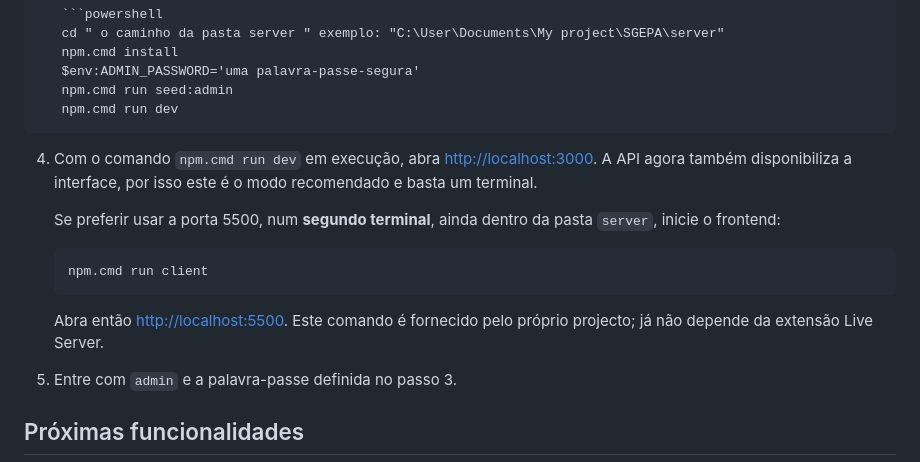
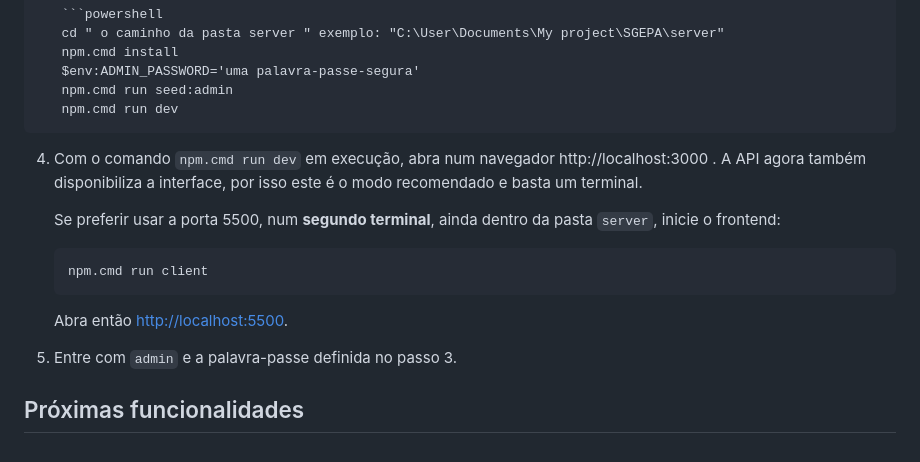
Before and after one commit to Manuel028/projeto_sgepa, a Markdown page: README.md, the part around the change. Rendered like a GitHub page.

````diff
--- a/README.md
+++ b/README.md
@@ -56,7 +56,7 @@ UPLOAD_DIR=uploads
    npm.cmd run dev
    ```
 
-4. Com o comando `npm.cmd run dev` em execução, abra [http://localhost:3000](http://localhost:3000). A API agora também disponibiliza a interface, por isso este é o modo recomendado e basta um terminal.
+4. Com o comando `npm.cmd run dev` em execução, abra num navegador  http://localhost:3000 . A API agora também disponibiliza a interface, por isso este é o modo recomendado e basta um terminal.
 
    Se preferir usar a porta 5500, num **segundo terminal**, ainda dentro da pasta `server`, inicie o frontend:
 
@@ -64,7 +64,8 @@ UPLOAD_DIR=uploads
    npm.cmd run client
    ```
 
-   Abra então [http://localhost:5500](http://localhost:5500). Este comando é fornecido pelo próprio projecto; já não depende da extensão Live Server.
+   Abra então [http://localhost:5500](http://localhost:5500).
+
 5. Entre com `admin` e a palavra-passe definida no passo 3.
 
 ## Próximas funcionalidades
````
